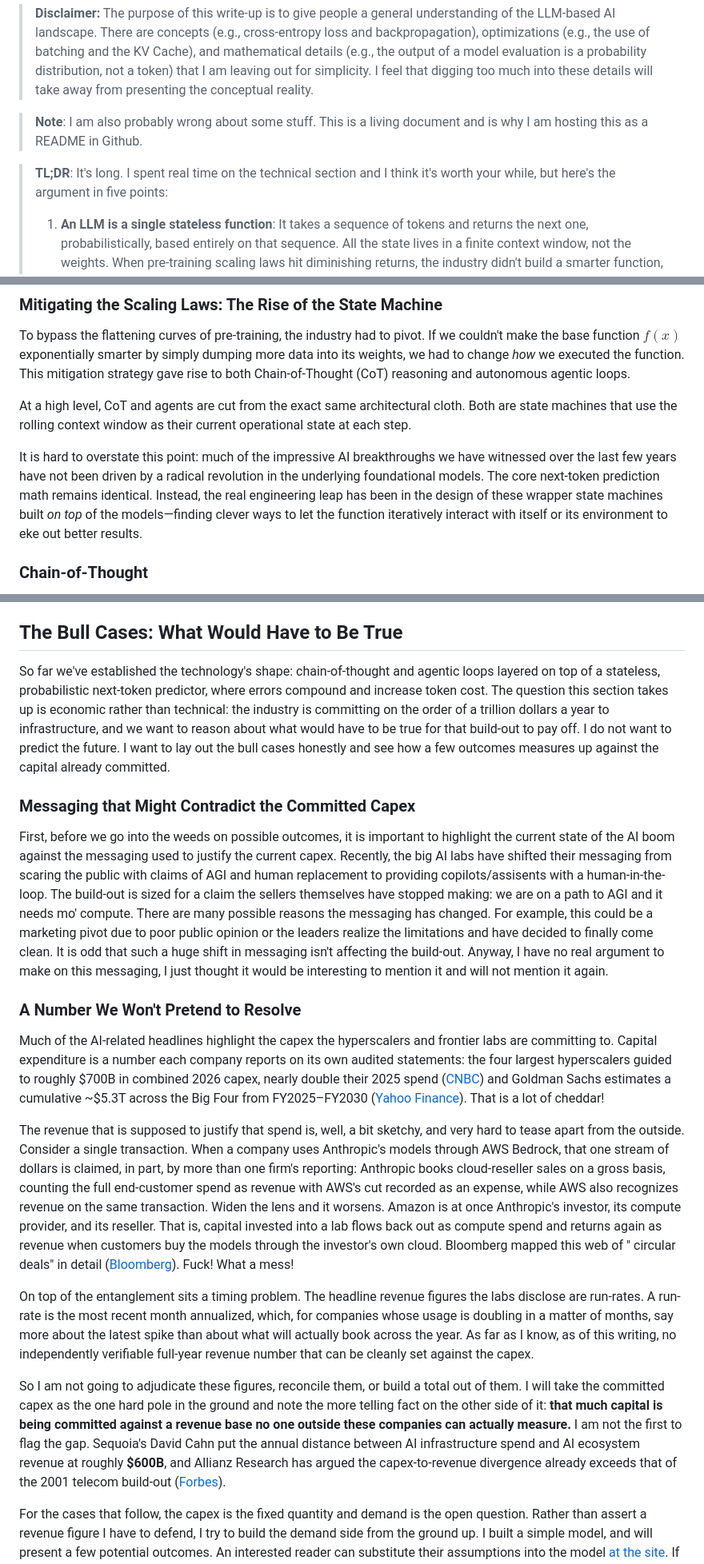
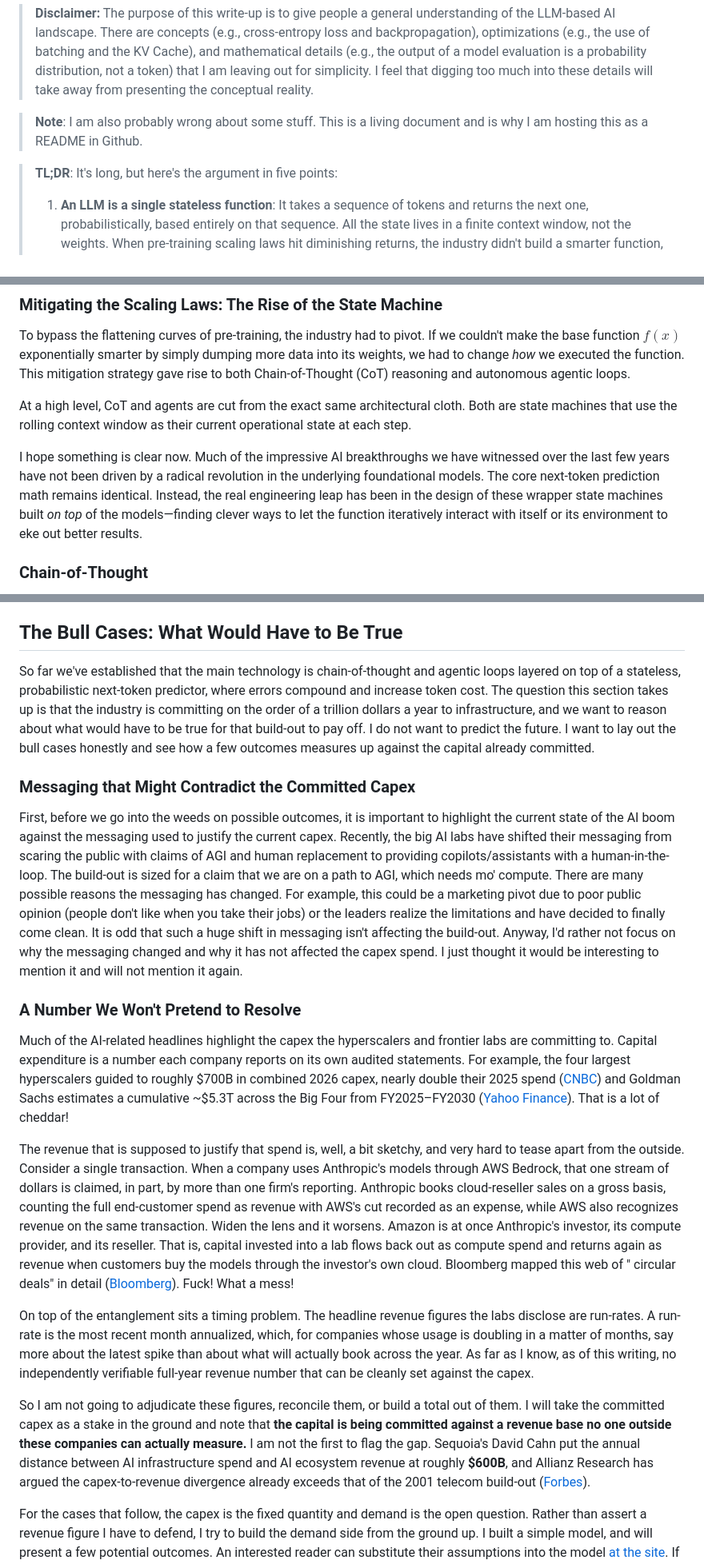
Before and after one commit to kmgreen2/takingourjerbs, a Markdown page: README.md, 3 parts joined by grey strips. Shown at 80% size. Rendered like a GitHub page.

```diff
--- a/README.md
+++ b/README.md
@@ -8,7 +8,7 @@
 
 > **Note**: I am also probably wrong about some stuff.  This is a living document and is why I am hosting this as a README in Github.
 
-> **TL;DR**: It's long. I spent real time on the technical section and I think it's worth your while, but here's the argument in five points:
+> **TL;DR**: It's long, but here's the argument in five points:
 >
 > 1. **An LLM is a single stateless function**: It takes a sequence of tokens and returns the next one, probabilistically,
 >     based entirely on that sequence.  All the state lives in a finite context window, not the
@@ -160,11 +160,11 @@ This mitigation strategy gave rise to both Chain-of-Thought (CoT) reasoning and
 At a high level, CoT and agents are cut from the exact same architectural cloth. Both are state machines that use the
 rolling context window as their current operational state at each step.
 
-It is hard to overstate this point: much of the impressive AI breakthroughs we have witnessed over the last few
-years have not been driven by a radical revolution in the underlying foundational models. The core next-token prediction
-math remains identical. Instead, the real engineering leap has been in the design of these wrapper state machines built
-*on top* of the models—finding clever ways to let the function iteratively interact with itself or its environment to
-eke out better results.
+I hope something is clear now. Much of the impressive AI breakthroughs we have witnessed over the last few years have
+not been driven by a radical revolution in the underlying foundational models. The core next-token prediction math
+remains identical. Instead, the real engineering leap has been in the design of these wrapper state machines built *on
+top* of the models—finding clever ways to let the function iteratively interact with itself or its environment to eke
+out better results.
 
 ### Chain-of-Thought
 
@@ -244,28 +244,28 @@ limitations.
 
 ## The Bull Cases: What Would Have to Be True
 
-So far we've established the technology's shape: chain-of-thought and agentic loops layered on top of a stateless,
+So far we've established that the main technology is chain-of-thought and agentic loops layered on top of a stateless,
 probabilistic next-token predictor, where errors compound and increase token cost. The question this section takes up is
-economic rather than technical: the industry is committing on the order of a trillion dollars a year to infrastructure,
-and we want to reason about what would have to be true for that build-out to pay off. I do not want to predict the
-future. I want to lay out the bull cases honestly and see how a few outcomes measures up against the
-capital already committed.
+that the industry is committing on the order of a trillion dollars a year to infrastructure, and we want to reason about
+what would have to be true for that build-out to pay off. I do not want to predict the future. I want to lay out the
+bull cases honestly and see how a few outcomes measures up against the capital already committed.
 
 ### Messaging that Might Contradict the Committed Capex
 
 First, before we go into the weeds on possible outcomes, it is important to highlight the current state of the AI boom
 against the messaging used to justify the current capex. Recently, the big AI labs have shifted their messaging from
-scaring the public with claims of AGI and human replacement to providing copilots/assisents with a human-in-the-loop.
-The build-out is sized for a claim the sellers themselves have stopped making: we are on a path to AGI and it needs mo'
-compute. There are many possible reasons the messaging has changed. For example, this could be a marketing pivot due to
-poor public opinion or the leaders realize the limitations and have decided to finally come clean. It is odd that such a
-huge shift in messaging isn't affecting the build-out. Anyway, I have no real argument to make on this messaging, I just
-thought it would be interesting to mention it and will not mention it again.
+scaring the public with claims of AGI and human replacement to providing copilots/assistants with a human-in-the-loop.
+The build-out is sized for a claim that we are on a path to AGI, which needs mo' compute. There are many possible
+reasons the messaging has changed. For example, this could be a marketing pivot due to poor public opinion (people don't
+like when you take their jobs) or the leaders realize the limitations and have decided to finally come clean. It is odd
+that such a huge shift in messaging isn't affecting the build-out. Anyway, I'd rather not focus on why the messaging
+changed and why it has not affected the capex spend. I just thought it would be interesting to mention it and will not
+mention it again.
 
 ### A Number We Won't Pretend to Resolve
 
 Much of the AI-related headlines highlight the capex the hyperscalers and frontier labs are committing to. Capital
-expenditure is a number each company reports on its own audited statements: the four largest hyperscalers guided to
+expenditure is a number each company reports on its own audited statements.  For example, the four largest hyperscalers guided to
 roughly \$700B in combined 2026 capex, nearly double their 2025
 spend ([CNBC](https://www.cnbc.com/2026/02/06/google-microsoft-meta-amazon-ai-cash.html)) and Goldman Sachs estimates a
 cumulative ~$5.3T across the Big Four from
@@ -274,7 +274,7 @@ That is a lot of cheddar!
 
 The revenue that is supposed to justify that spend is, well, a bit sketchy, and very hard to tease apart from the outside.
 Consider a single transaction. When a company uses Anthropic's models through AWS Bedrock, that one stream of dollars is
-claimed, in part, by more than one firm's reporting: Anthropic books cloud-reseller sales on a gross basis, counting
+claimed, in part, by more than one firm's reporting.  Anthropic books cloud-reseller sales on a gross basis, counting
 the full end-customer spend as revenue with AWS's cut recorded as an expense,
 while AWS also recognizes revenue on the same transaction. Widen the lens and it worsens. Amazon is at once Anthropic's
 investor, its compute provider, and its reseller.  That is, capital invested into a lab flows back out as compute spend and
@@ -287,11 +287,10 @@ more about the latest spike than about what will actually book across the year.
 independently verifiable full-year revenue number that can be cleanly set against the capex.
 
 So I am not going to adjudicate these figures, reconcile them, or build a total out of them. I will take the committed
-capex as the one hard pole in the ground and note the more telling fact on the other side of it: **that much capital is
-being committed against a revenue base no one outside these companies can actually measure.** I am not the first to
-flag the gap. Sequoia's David Cahn put the annual distance between AI infrastructure spend and AI ecosystem revenue at
-roughly **$600B**, and Allianz Research has argued the capex-to-revenue divergence already exceeds that of the 2001
-telecom
+capex as a stake in the ground and note that **the capital is being committed against a revenue base no one outside
+these companies can actually measure.** I am not the first to flag the gap. Sequoia's David Cahn put the annual distance
+between AI infrastructure spend and AI ecosystem revenue at roughly **$600B**, and Allianz Research has argued the
+capex-to-revenue divergence already exceeds that of the 2001 telecom
 build-out ([Forbes](https://www.forbes.com/sites/jasonkirsch/2026/06/02/the-ai-capex-to-revenue-gap-is-widening---and-markets-are-starting-to-notice/)).
 
 For the cases that follow, the capex is the fixed quantity and demand is the open question. Rather than assert a revenue
```
Also changed, not shown: other parts of README.md (+31 -25 lines).
